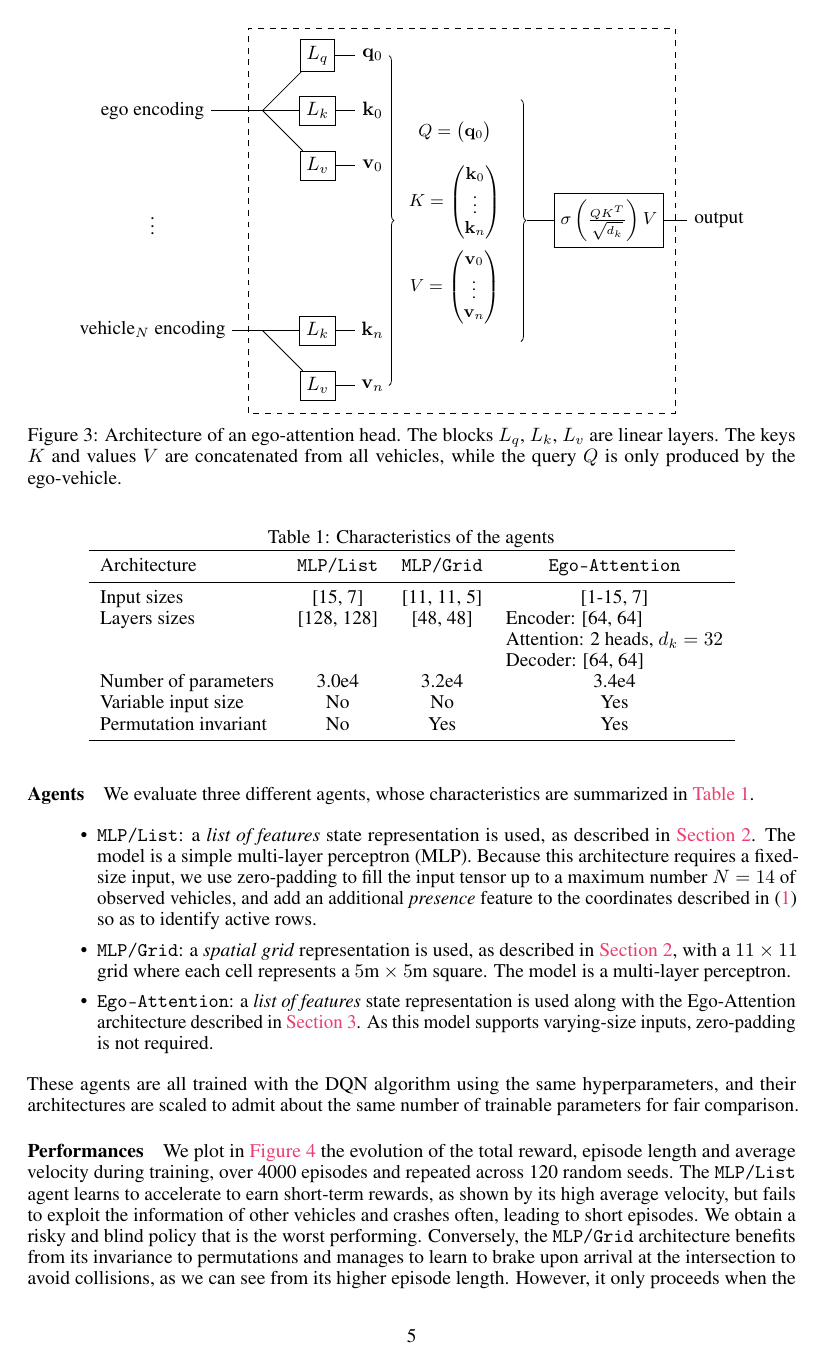
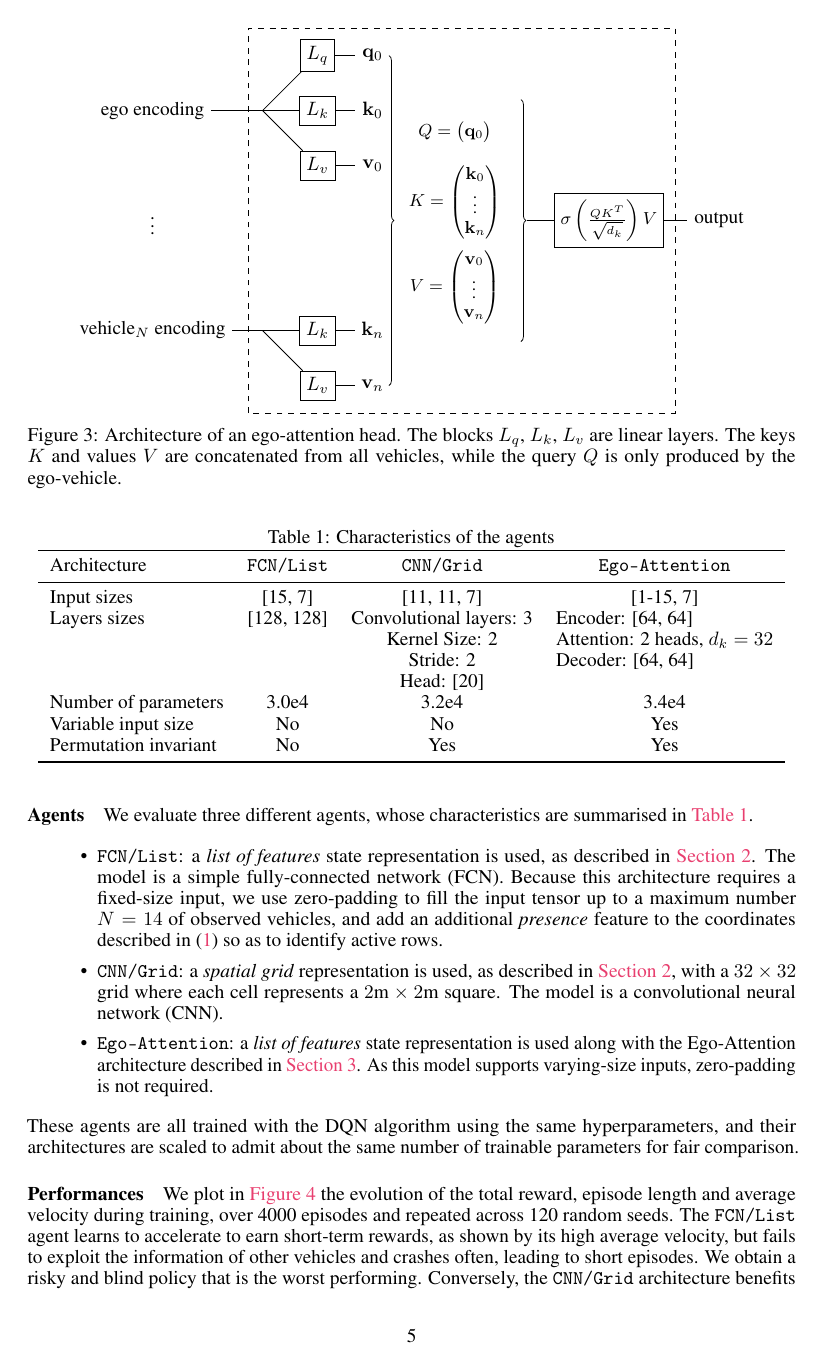
Before and after one commit to eleurent/social-attention, a LaTeX paper (paper/main.tex, which reads paper/mathdef.tex): page 5 of 11. Compiled offline with pdfLaTeX; a missing bibliography style is replaced by a similar one.

Commit message:
Updates from Overleaf

```diff
--- a/paper/main.tex
+++ b/paper/main.tex
@@ -324,10 +324,10 @@ In this context, the agent must drive a vehicle by controlling its acceleration
 
 \paragraph{Agents}
 
-We evaluate three different agents, whose characteristics are summarized in \autoref{tab:agents}.
+We evaluate three different agents, whose characteristics are summarised in \autoref{tab:agents}.
 \begin{itemize}
-	\item \MLPL: a \emph{list of features} state representation is used, as described in \autoref{sec:background}. The model is a simple multi-layer perceptron (MLP). Because this architecture requires a fixed-size input, we use zero-padding to fill the input tensor up to a maximum number $N=14$ of observed vehicles, and add an additional \emph{presence} feature to the coordinates described in \eqref{eq:coordinates} so as to identify active rows.
-	\item \MLPG: a \emph{spatial grid} representation is used, as described in \autoref{sec:background}, with a $11 \times 11$ grid where each cell represents a $5\text{m}\times 5$m square. The model is a multi-layer perceptron.
+	\item \MLPL: a \emph{list of features} state representation is used, as described in \autoref{sec:background}. The model is a simple fully-connected network (FCN). Because this architecture requires a fixed-size input, we use zero-padding to fill the input tensor up to a maximum number $N=14$ of observed vehicles, and add an additional \emph{presence} feature to the coordinates described in \eqref{eq:coordinates} so as to identify active rows.
+	\item \CNNG: a \emph{spatial grid} representation is used, as described in \autoref{sec:background}, with a $32 \times 32$ grid where each cell represents a $2\text{m}\times 2$m square. The model is a convolutional neural network (CNN).
 	\item \EgoAtt: a \emph{list of features} state representation is used along with the Ego-Attention architecture described in \autoref{sec:architecture}. As this model supports varying-size inputs, zero-padding is not required.
 \end{itemize}
 
@@ -338,10 +338,11 @@ We evaluate three different agents, whose characteristics are summarized in \aut
 		\label{tab:agents}
 		\begin{tabular}{lccc}
 			\toprule
-			Architecture & \MLPL & \MLPG & \EgoAtt \\
+			Architecture & \MLPL & \CNNG & \EgoAtt \\
 			\midrule
-			Input sizes & [15, 7] & [11, 11, 5] & [1-15, 7] \\
-			Layers sizes & [128, 128] &  [48, 48] & \makecell[tl]{Encoder: [64, 64] \\Attention: 2 heads, $d_k=32$ \\ Decoder: [64, 64]} \\
+			Input sizes & [15, 7] & [11, 11, 7] & [1-15, 7] \\
+			Layers sizes & [128, 128] &  \makecell[tc]{Convolutional layers: 3 \\ Kernel Size: 2 \\
+			Stride: 2 \\ Head: [20]} & \makecell[tl]{Encoder: [64, 64] \\Attention: 2 heads, $d_k=32$ \\ Decoder: [64, 64]} \\
 			Number of parameters & 3.0e4 & 3.2e4 & 3.4e4 \\
 			Variable input size & No & No &  {Yes}  \\
 			Permutation invariant & No & {Yes} &  {Yes} \\
--- a/paper/mathdef.tex
+++ b/paper/mathdef.tex
@@ -4,8 +4,8 @@
 % Paper dependent stuff    %
 %%%%%%%%%%%%%%%%%%%%%%%%%%%%
 
-\newcommand{\MLPL}{\texttt{MLP/List}\xspace}
-\newcommand{\MLPG}{\texttt{MLP/Grid}\xspace}
+\newcommand{\MLPL}{\texttt{FCN/List}\xspace}
+\newcommand{\CNNG}{\texttt{CNN/Grid}\xspace}
 \newcommand{\EgoAtt}{\texttt{Ego-Attention}\xspace}
 
 
```
Also changed, not shown: paper/img/distance.pdf, paper/img/length.pdf, paper/img/total_reward.pdf, paper/img/velocity.pdf, paper/main.tex (18 more changed lines).
